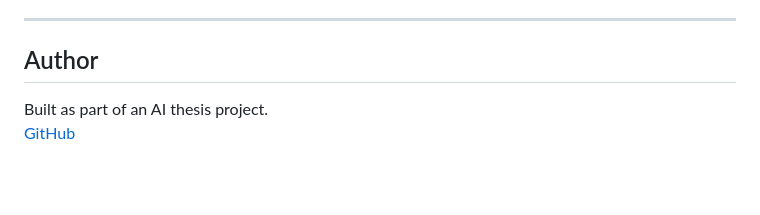
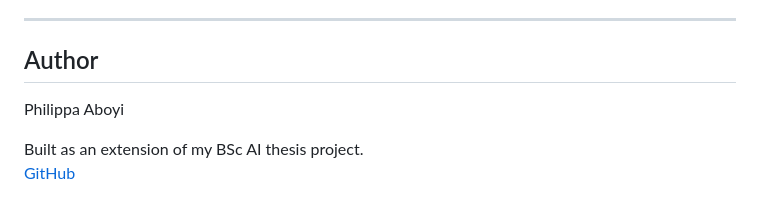
Before and after one commit to paboyi/0034-1---Portfolio-Ver.-ANN---Forward-Neural-Network-Visualization, a Markdown page: README.md, the part around the change. GitHub-like rendering; blank space fills up the shorter version.

```diff
--- a/README.md
+++ b/README.md
@@ -176,6 +176,7 @@ This is a forward-propagation visualizer, not a trainer. Weights are randomised
 ---
 
 ## Author
+Philippa Aboyi
 
-Built as part of an AI thesis project.
+Built as an extension of my BSc AI thesis project.
 [GitHub](https://github.com/paboyi/AI-Thesis---Forward-Neural-Network-Visualization)
```
